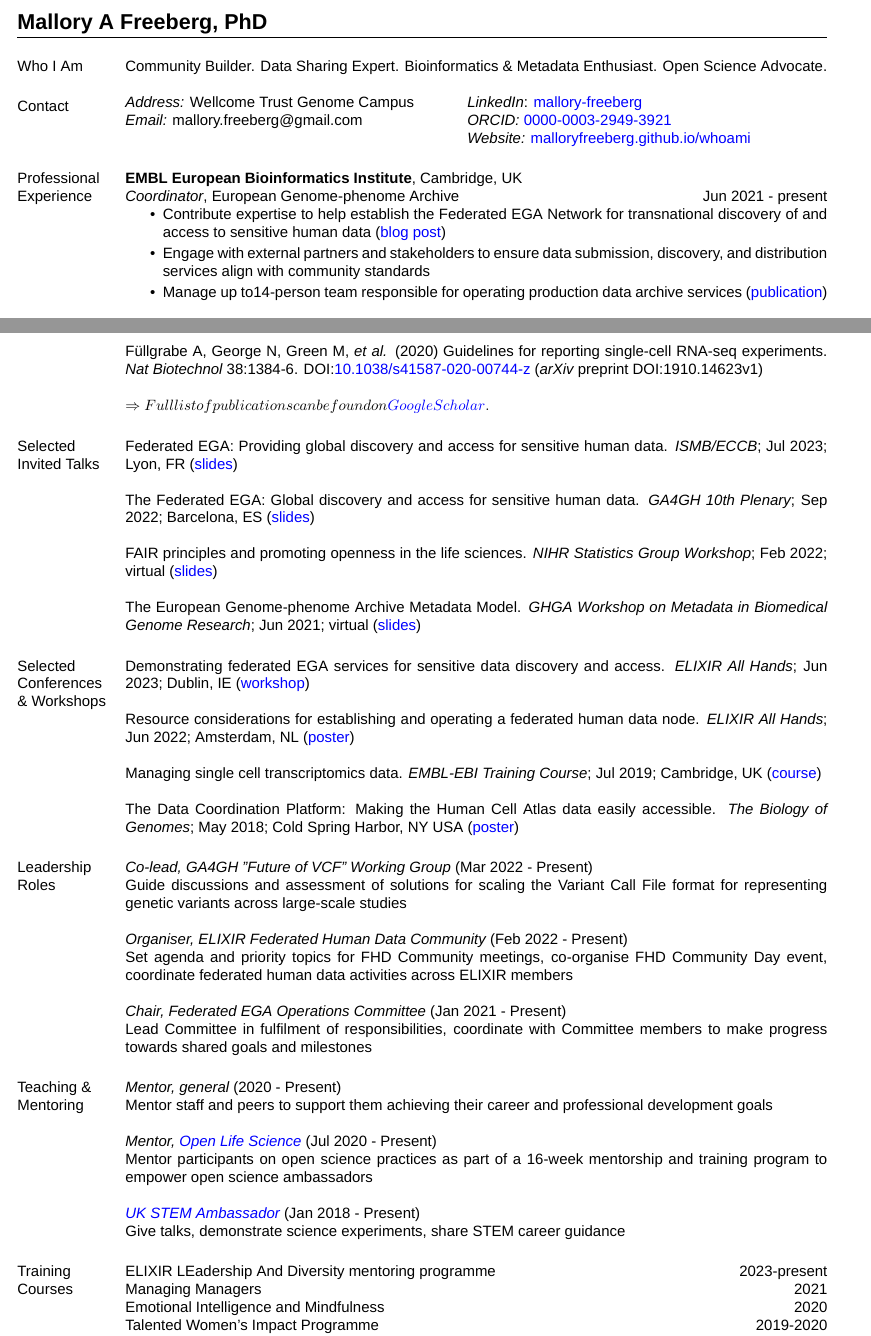
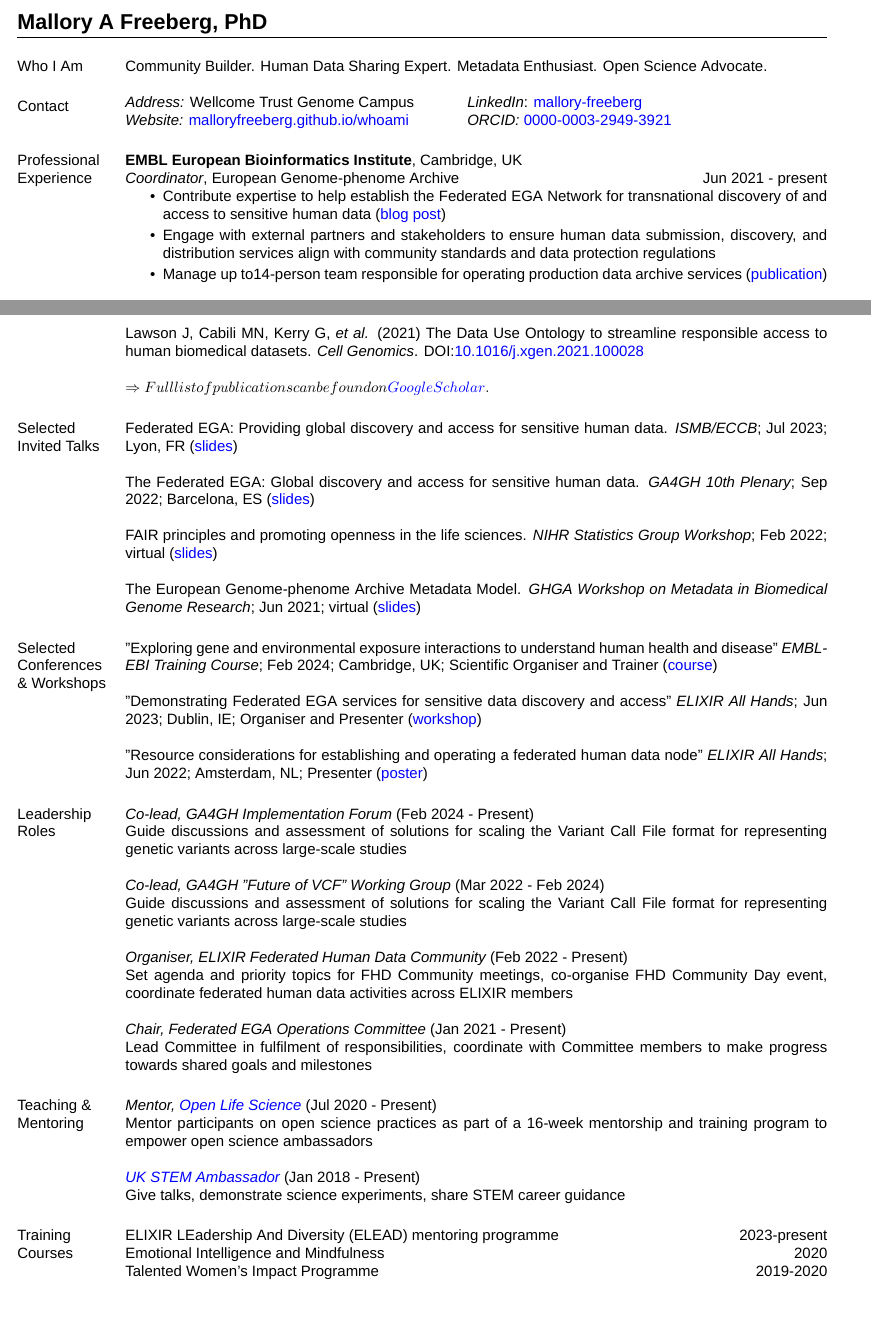
Before and after one commit to malloryfreeberg/whoami, a LaTeX CV (cv/MFreeberg_CV.tex): two parts of pages 1 and 2 of 2, joined at a grey line, cut so that both start at the same text, the shorter picture padded with empty space. Compiled offline with XeLaTeX; a missing font is replaced by an installed copy or a similar font.

Commit message:
Updated CV

```diff
--- a/cv/MFreeberg_CV.tex
+++ b/cv/MFreeberg_CV.tex
@@ -53,15 +53,17 @@
 \begin{resume}
 
 \section{\sc Who I Am}
-Community Builder. Data Sharing Expert. Bioinformatics \& Metadata Enthusiast. Open Science Advocate.
+Community Builder. Human Data Sharing Expert. Metadata Enthusiast. Open Science Advocate.
+%Community Builder. Data Sharing Expert. Bioinformatics \& Metadata Enthusiast. Open Science Advocate.
 %Community \& Collaboration Builder | Human Data Sharing Expert | Bioinformatics \& Metadata Enthusiast | Open Science Advocate
 
 \section{\sc Contact}
 \begin{tabular}{@{}p{3in}p{3in}} %width of columns
 {\it Address:} Wellcome Trust Genome Campus & {\em LinkedIn}: \href{https://www.linkedin.com/in/mallory-freeberg/}{\textcolor{blue}{mallory-freeberg}} \\
 %{\it Address:} Wellcome Trust Genome Campus & {\em Twitter}: \href{https://twitter.com/MalloryFreeberg}{\textcolor{blue}{@MalloryFreeberg}} \\
-{\em Email:}  mallory.freeberg@gmail.com & {\em ORCID:} \href{https://orcid.org/0000-0003-2949-3921}{\textcolor{blue}{0000-0003-2949-3921}} \\
-{} & {\em Website:} \href{https://malloryfreeberg.github.io/whoami/}{\textcolor{blue}{malloryfreeberg.github.io/whoami}} \\
+%{\em Email:}  mallory.freeberg@gmail.com & {\em ORCID:} \href{https://orcid.org/0000-0003-2949-3921}{\textcolor{blue}{0000-0003-2949-3921}} \\
+{\em Website:} \href{https://malloryfreeberg.github.io/whoami/}{\textcolor{blue}{malloryfreeberg.github.io/whoami}} & {\em ORCID:} \href{https://orcid.org/0000-0003-2949-3921}{\textcolor{blue}{0000-0003-2949-3921}} \\
+%{} & {\em Website:} \href{https://malloryfreeberg.github.io/whoami/}{\textcolor{blue}{malloryfreeberg.github.io/whoami}} \\
 \end{tabular}
 % {\em Pronouns:} she/her
 %Hinxton, Cambridgeshire, CB10 1SD, UK
@@ -75,7 +77,7 @@
 \begin{itemize}
 \itemsep0em
 	\item Contribute expertise to help establish the Federated EGA Network for transnational discovery of and access to sensitive human data (\href{https://ega-archive.org/blog/safe-access-to-sensitive-human-data-across-borders-federated-ega/}{\textcolor{blue}{blog post}})
-	\item Engage with external partners and stakeholders to ensure data submission, discovery, and distribution services align with community standards
+	\item Engage with external partners and stakeholders to ensure human data submission, discovery, and distribution services align with community standards and data protection regulations
 	\item Manage up to14-person team responsible for operating production data archive services (\href{https://doi.org/10.1093/nar/gkab1059}{\textcolor{blue}{publication}})
 \end{itemize}
 
@@ -169,9 +171,7 @@
 
-%Lawson J, Cabili MN, Kerry G, {\em et al.} (2021) The Data Use Ontology to streamline responsible access to human biomedical datasets. {\em Cell Genomics}.\\ DOI:\href{https://doi.org/10.1016/j.xgen.2021.100028}{\textcolor{blue}{10.1016/j.xgen.2021.100028}}
+Lawson J, Cabili MN, Kerry G, {\em et al.} (2021) The Data Use Ontology to streamline responsible access to human biomedical datasets. {\em Cell Genomics}. DOI:\href{https://doi.org/10.1016/j.xgen.2021.100028}{\textcolor{blue}{10.1016/j.xgen.2021.100028}}
 
-Füllgrabe A, George N, Green M, {\em et al.} (2020) Guidelines for reporting single-cell RNA-seq experiments. {\em Nat Biotechnol} 38:1384-6. DOI:\href{https://www.nature.com/articles/s41587-020-00744-z}{\textcolor{blue}{10.1038/s41587-020-00744-z}} ({\em arXiv} preprint DOI:\href{https://arxiv.org/abs/1910.14623}{{1910.14623v1}})
-
-%Batut B, Hiltemann S, {\em et al.} (2018) Community-Driven Data Analysis Training for Biology. {\em Cell Syst} 6(6):752-758. DOI:\href{https://doi.org/10.1016/j.cels.2018.05.012}{\textcolor{blue}{10.1016/j.cels.2018.05.012}} ({\em bioRxiv} preprint DOI:\href{https://www.biorxiv.org/content/10.1101/225680v2}{{10.1101/225680}})
+%Füllgrabe A, George N, Green M, {\em et al.} (2020) Guidelines for reporting single-cell RNA-seq experiments. {\em Nat Biotechnol} 38:1384-6. DOI:\href{https://www.nature.com/articles/s41587-020-00744-z}{\textcolor{blue}{10.1038/s41587-020-00744-z}} ({\em arXiv} preprint DOI:\href{https://arxiv.org/abs/1910.14623}{{1910.14623v1}})
 
 \Rightarrow  Full list of publications can be found on \href{https://scholar.google.com/citations?user=2LCcJA0AAAAJ&hl=en}{\textcolor{blue}{Google Scholar}}.
 
@@ -213,17 +213,19 @@
 
 %"Title", {\em Conference}; MMM YYYY; City, State/Country (materials)
 
-Demonstrating federated EGA services for sensitive data discovery and access. {\em ELIXIR All Hands}; Jun 2023; Dublin, IE (\href{https://f1000research.com/slides/12-638}{\textcolor{blue}{workshop}})
+"Exploring gene and environmental exposure interactions to understand human health and disease" {\em EMBL-EBI Training Course}; Feb 2024; Cambridge, UK; Scientific Organiser and Trainer (\href{https://https://www.ebi.ac.uk/training/events/exploring-gene-and-environmental-exposure-interactions-understand-human-health-and-disease/}{\textcolor{blue}{course}})
 
-Resource considerations for establishing and operating a federated human data node. {\em ELIXIR All Hands}; Jun 2022; Amsterdam, NL (\href{https://f1000research.com/posters/11-594}{\textcolor{blue}{poster}})
+"Demonstrating Federated EGA services for sensitive data discovery and access" {\em ELIXIR All Hands}; Jun 2023; Dublin, IE; Organiser and Presenter (\href{https://f1000research.com/slides/12-638}{\textcolor{blue}{workshop}})
+
+"Resource considerations for establishing and operating a federated human data node" {\em ELIXIR All Hands}; Jun 2022; Amsterdam, NL; Presenter (\href{https://f1000research.com/posters/11-594}{\textcolor{blue}{poster}})
 
 %Federated EGA Updates in 2022. {\em ELIXIR All Hands 2022}; Jun 2022; Amsterdam, NL (\href{https://f1000research.com/slides/11-623}{\textcolor{blue}{workshop}})
 
-Managing single cell transcriptomics data. {\em EMBL-EBI Training Course}; Jul 2019; Cambridge, UK (\href{https://www.ebi.ac.uk/training/events/managing-single-cell-transcriptomics-data/}{\textcolor{blue}{course}})
+%Managing single cell transcriptomics data. {\em EMBL-EBI Training Course}; Jul 2019; Cambridge, UK (\href{https://www.ebi.ac.uk/training/events/managing-single-cell-transcriptomics-data/}{\textcolor{blue}{course}})
 
 %Engaging with the Data Coordination Platform. {\em Human Cell Atlas General Meeting}; May 2019; Tokyo, JP
 
-The Data Coordination Platform: Making the Human Cell Atlas data easily accessible. {\em The Biology of Genomes}; May 2018; Cold Spring Harbor, NY USA (\href{https://drive.google.com/file/d/1KMs4VWE_1rEAFeKLHWrFxHaly5Db78By/view?usp=sharing}{\textcolor{blue}{poster}})
+%The Data Coordination Platform: Making the Human Cell Atlas data easily accessible. {\em The Biology of Genomes}; May 2018; Cold Spring Harbor, NY USA (\href{https://drive.google.com/file/d/1KMs4VWE_1rEAFeKLHWrFxHaly5Db78By/view?usp=sharing}{\textcolor{blue}{poster}})
 
 %Approaches for small RNA-seq in Galaxy.{\em Galaxy Community Conference}; Jun 2017; Montpellier, FR (\href{https://doi.org/10.7490/f1000research.1114423.1}{\textcolor{blue}{slides}})
 
@@ -296,7 +298,10 @@
 %%{Judged Elementary, Middle, and High School Science Fairs, 2013-2014}
 
 \section{\sc Leadership Roles}
-{\em Co-lead, GA4GH "Future of VCF" Working Group} (Mar 2022 - Present)\\
+{\em Co-lead, GA4GH Implementation Forum} (Feb 2024 - Present)\\
+Guide discussions and assessment of solutions for scaling the Variant Call File format for representing genetic variants across large-scale studies
+
+{\em Co-lead, GA4GH "Future of VCF" Working Group} (Mar 2022 - Feb 2024)\\
 Guide discussions and assessment of solutions for scaling the Variant Call File format for representing genetic variants across large-scale studies
 
 {\em Organiser, ELIXIR Federated Human Data Community} (Feb 2022 - Present)\\
@@ -306,8 +311,8 @@
 Lead Committee in fulfilment of responsibilities, coordinate with Committee members to make progress towards shared goals and milestones
 
 \section{\sc Teaching \& Mentoring}
-{\em Mentor, general} (2020 - Present)\\
-Mentor staff and peers to support them achieving their career and professional development goals
+%{\em Mentor, general} (2020 - Present)\\
+%Mentor staff and peers to support them achieving their career and professional development goals
 
 {\em Mentor, \href{https://openlifesci.org/}{\textcolor{blue}{Open Life Science}}} (Jul 2020 - Present)\\
 Mentor participants on open science practices as part of a 16-week mentorship and training program to empower open science ambassadors
@@ -339,9 +344,9 @@
 
 \section{\sc Training\\ Courses}
 
-ELIXIR LEadership And Diversity mentoring programme \hfill {2023-present}\\
+ELIXIR LEadership And Diversity (ELEAD) mentoring programme \hfill {2023-present}\\
 %Storytelling Workshop \hfill {2021}\\
-Managing Managers \hfill {2021}\\
+%Managing Managers \hfill {2021}\\
 %Moving into Management \hfill {2020}\\
 Emotional Intelligence and Mindfulness \hfill {2020}\\
 Talented Women's Impact Programme \hfill {2019-2020}\\
```
Also changed, not shown: cv/MFreeberg_CV.pdf, cv/MFreeberg_CV.tex (2 more changed lines), 2 other files.
